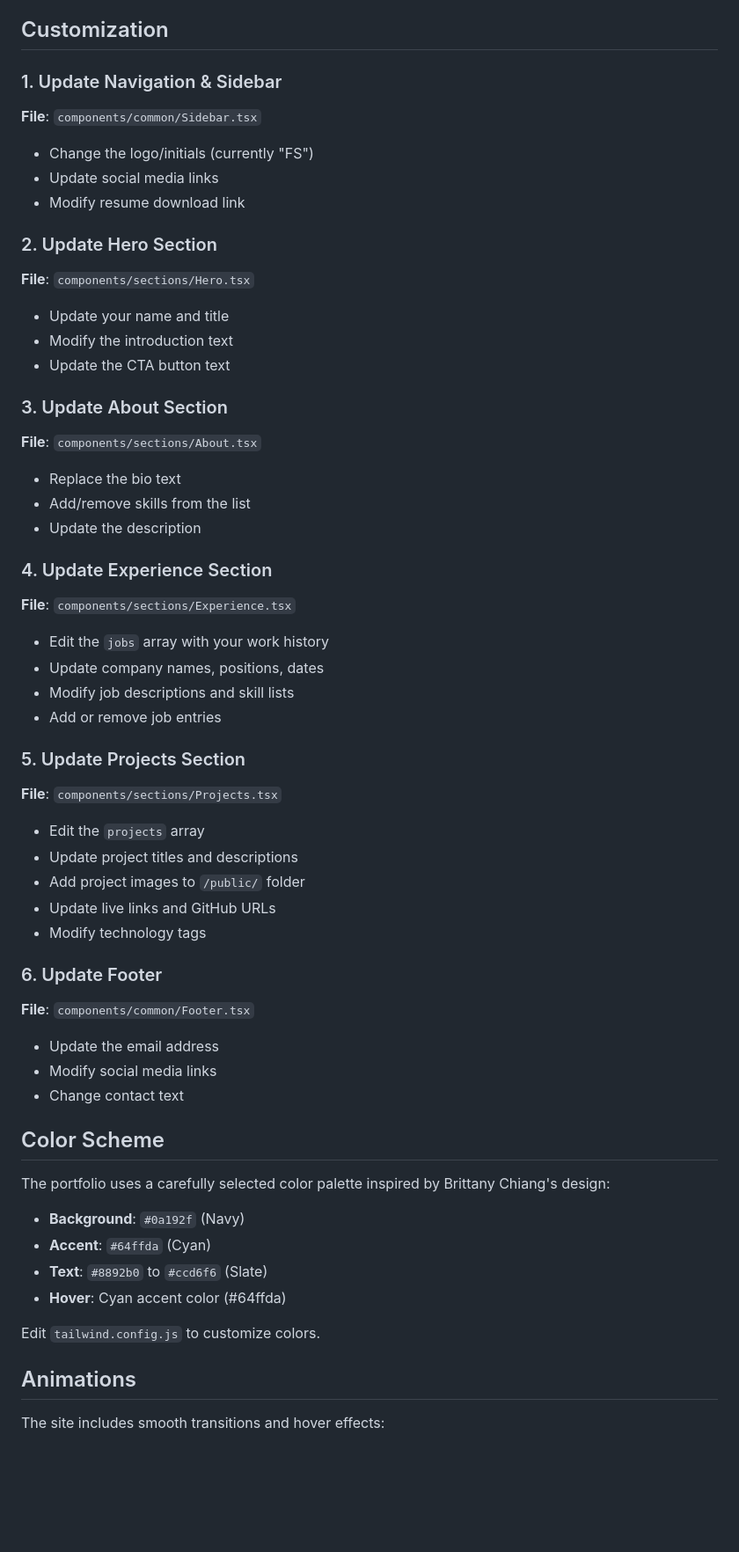
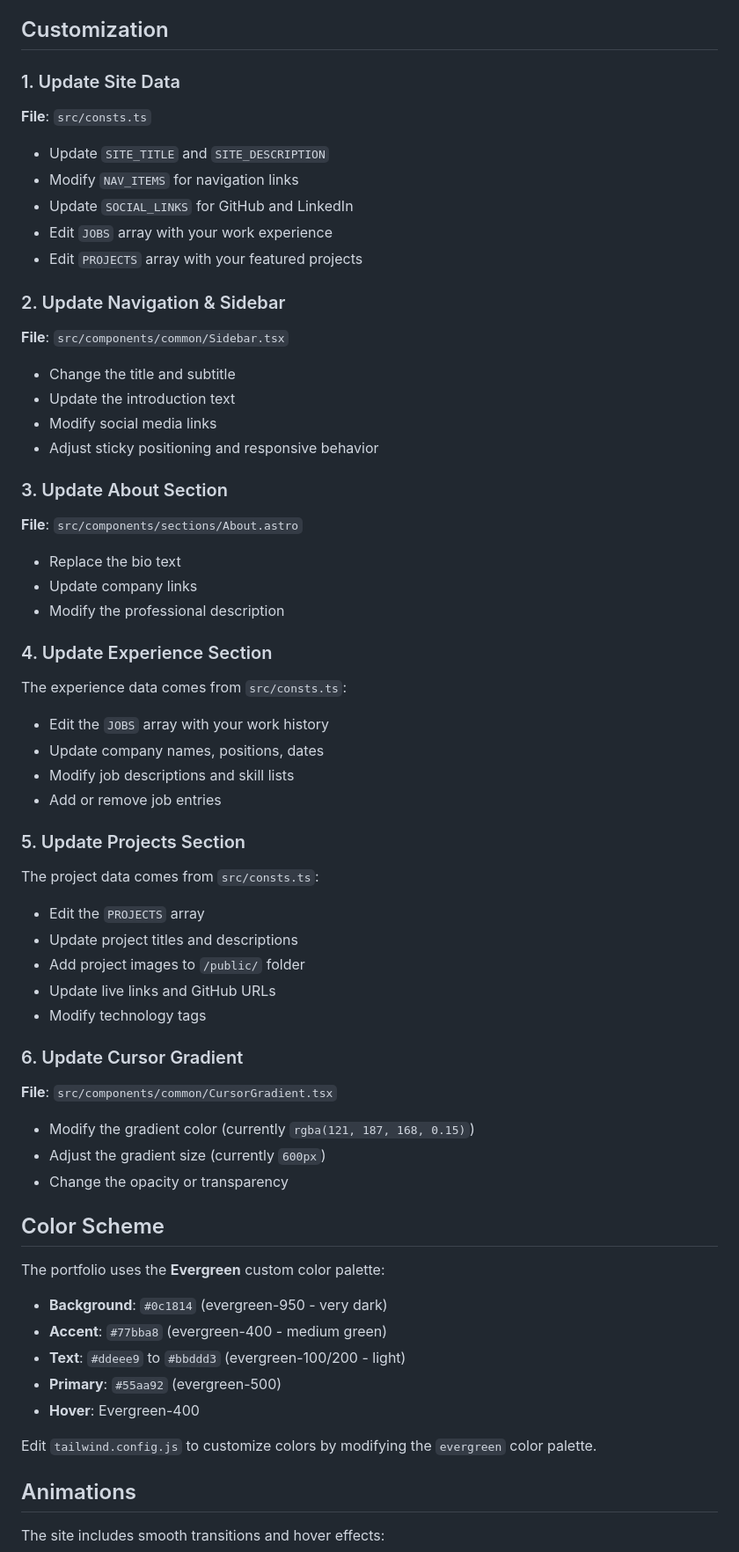
Before and after one commit to Dracorfs/dracorfs.dev, a Markdown page: README.md, the part around one of its changes. Shown at 88% size. GitHub-like rendering; blank space fills up the shorter version.

```diff
--- a/README.md
+++ b/README.md
@@ -68,55 +81,59 @@ Open [http://localhost:3000](http://localhost:3000) in your browser to see the r
 
 ## Customization
 
-### 1. Update Navigation & Sidebar
-**File**: `components/common/Sidebar.tsx`
-- Change the logo/initials (currently "FS")
-- Update social media links
-- Modify resume download link
+### 1. Update Site Data
+**File**: `src/consts.ts`
+- Update `SITE_TITLE` and `SITE_DESCRIPTION`
+- Modify `NAV_ITEMS` for navigation links
+- Update `SOCIAL_LINKS` for GitHub and LinkedIn
+- Edit `JOBS` array with your work experience
+- Edit `PROJECTS` array with your featured projects
 
-### 2. Update Hero Section
-**File**: `components/sections/Hero.tsx`
-- Update your name and title
-- Modify the introduction text
-- Update the CTA button text
+### 2. Update Navigation & Sidebar
+**File**: `src/components/common/Sidebar.tsx`
+- Change the title and subtitle
+- Update the introduction text
+- Modify social media links
+- Adjust sticky positioning and responsive behavior
 
 ### 3. Update About Section
-**File**: `components/sections/About.tsx`
+**File**: `src/components/sections/About.astro`
 - Replace the bio text
-- Add/remove skills from the list
-- Update the description
+- Update company links
+- Modify the professional description
 
 ### 4. Update Experience Section
-**File**: `components/sections/Experience.tsx`
-- Edit the `jobs` array with your work history
+The experience data comes from `src/consts.ts`:
+- Edit the `JOBS` array with your work history
 - Update company names, positions, dates
 - Modify job descriptions and skill lists
 - Add or remove job entries
 
 ### 5. Update Projects Section
-**File**: `components/sections/Projects.tsx`
-- Edit the `projects` array
+The project data comes from `src/consts.ts`:
+- Edit the `PROJECTS` array
 - Update project titles and descriptions
 - Add project images to `/public/` folder
 - Update live links and GitHub URLs
 - Modify technology tags
 
-### 6. Update Footer
-**File**: `components/common/Footer.tsx`
-- Update the email address
-- Modify social media links
-- Change contact text
+### 6. Update Cursor Gradient
+**File**: `src/components/common/CursorGradient.tsx`
+- Modify the gradient color (currently `rgba(121, 187, 168, 0.15)`)
+- Adjust the gradient size (currently `600px`)
+- Change the opacity or transparency
 
 ## Color Scheme
 
-The portfolio uses a carefully selected color palette inspired by Brittany Chiang's design:
+The portfolio uses the **Evergreen** custom color palette:
 
-- **Background**: `#0a192f` (Navy)
-- **Accent**: `#64ffda` (Cyan)
-- **Text**: `#8892b0` to `#ccd6f6` (Slate)
-- **Hover**: Cyan accent color (#64ffda)
+- **Background**: `#0c1814` (evergreen-950 - very dark)
+- **Accent**: `#77bba8` (evergreen-400 - medium green)
+- **Text**: `#ddeee9` to `#bbddd3` (evergreen-100/200 - light)
+- **Primary**: `#55aa92` (evergreen-500)
+- **Hover**: Evergreen-400
 
-Edit `tailwind.config.js` to customize colors.
+Edit `tailwind.config.js` to customize colors by modifying the `evergreen` color palette.
 
 ## Animations
 
```
Also changed, not shown: other parts of README.md (+64 -28 lines).
